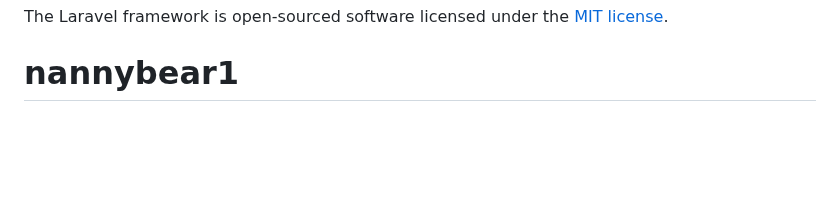
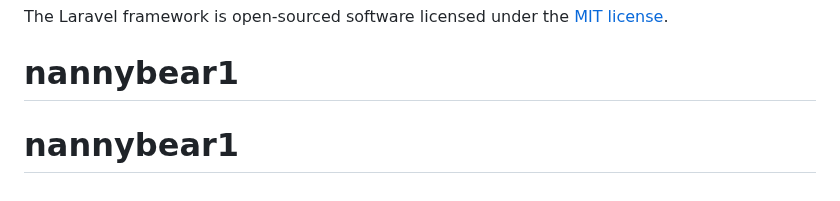
Before and after one commit to sv902/nannybear, a Markdown page: README.md, the part around the change. Rendered like a GitHub page; blank space fills up the shorter version.

```diff
--- a/README.md
+++ b/README.md
@@ -65,3 +65,4 @@ If you discover a security vulnerability within Laravel, please send an e-mail t
 
 The Laravel framework is open-sourced software licensed under the [MIT license](https://opensource.org/licenses/MIT).
 # nannybear1
+# nannybear1
```
